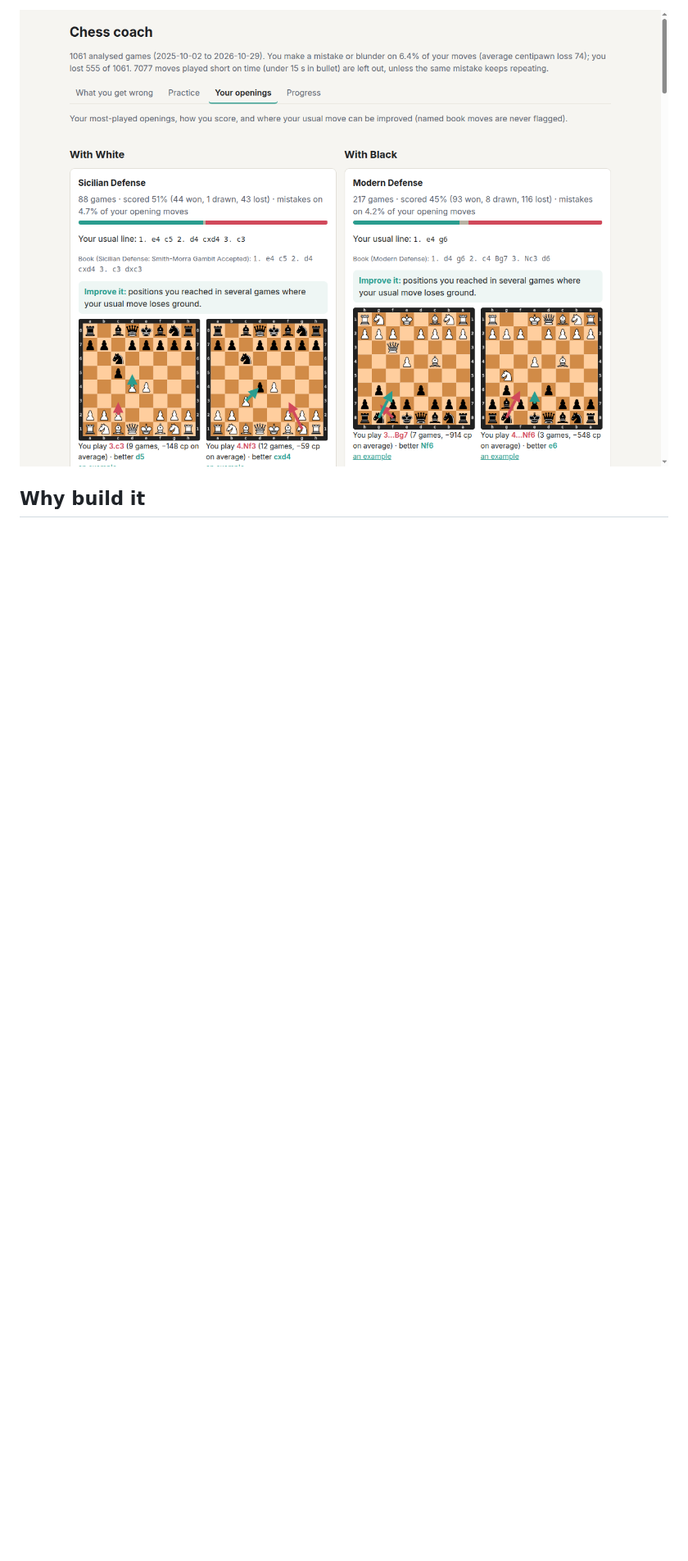
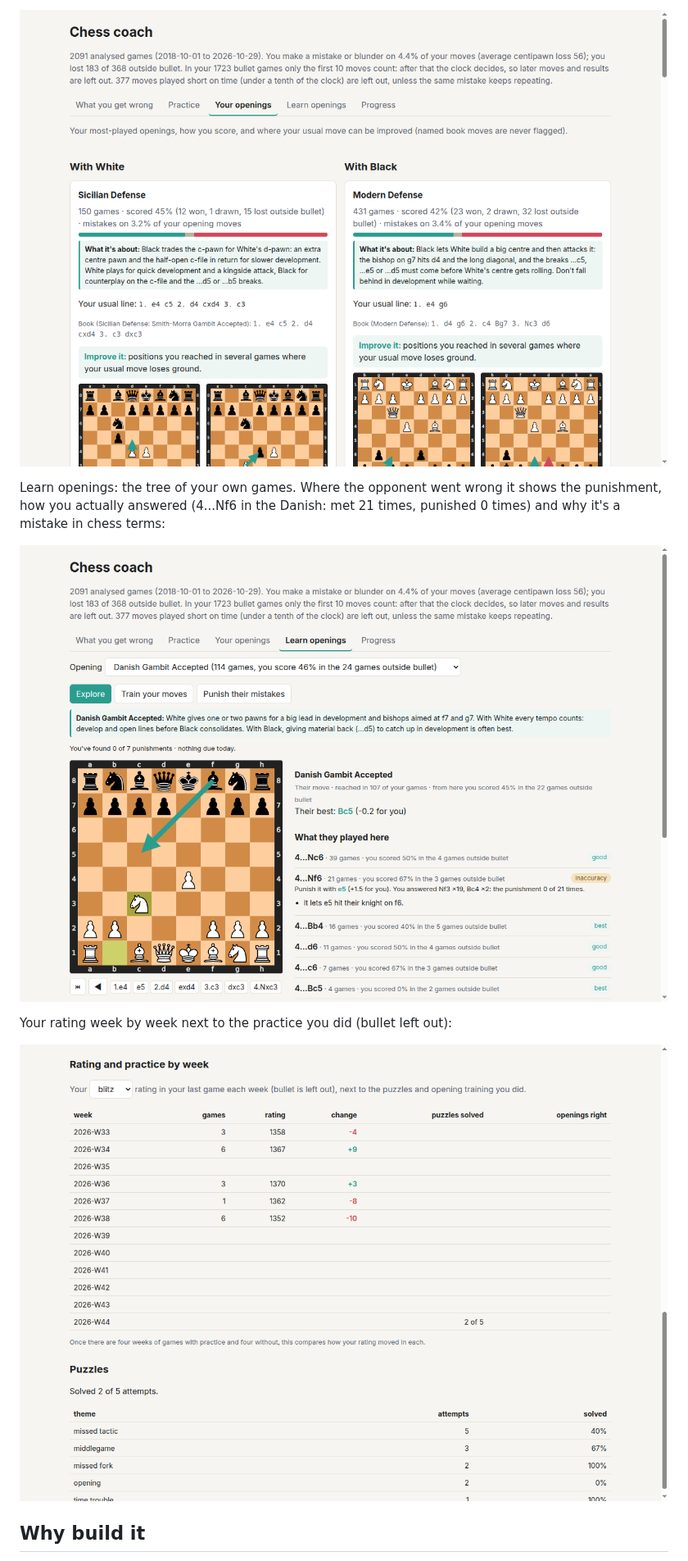
Before and after one commit to amirradjou/chess-coach, a Markdown page: README.md, the part around one of its changes. Shown at 82% size. Rendered like a GitHub page; pictures changed too: docs/screenshots/learn-openings.png (added), docs/screenshots/openings.png, docs/screenshots/progress.png (added); blank space fills up the shorter version.

```diff
--- a/README.md
+++ b/README.md
@@ -24,4 +32,14 @@ moves worth fixing.
 ![Your openings](docs/screenshots/openings.png)
+
+Learn openings: the tree of your own games. Where the opponent went wrong it shows the
+punishment, how you actually answered (4...Nf6 in the Danish: met 21 times, punished 0 times) and
+why it's a mistake in chess terms:
+
+![Learn openings](docs/screenshots/learn-openings.png)
+
+Your rating week by week next to the practice you did (bullet left out):
+
+![Rating and practice by week](docs/screenshots/progress.png)
 
 ## Why build it
 
```
Also changed, not shown: other parts of README.md (+11 -3 lines), docs/screenshots/mistakes.png, docs/screenshots/practice.png (added).
